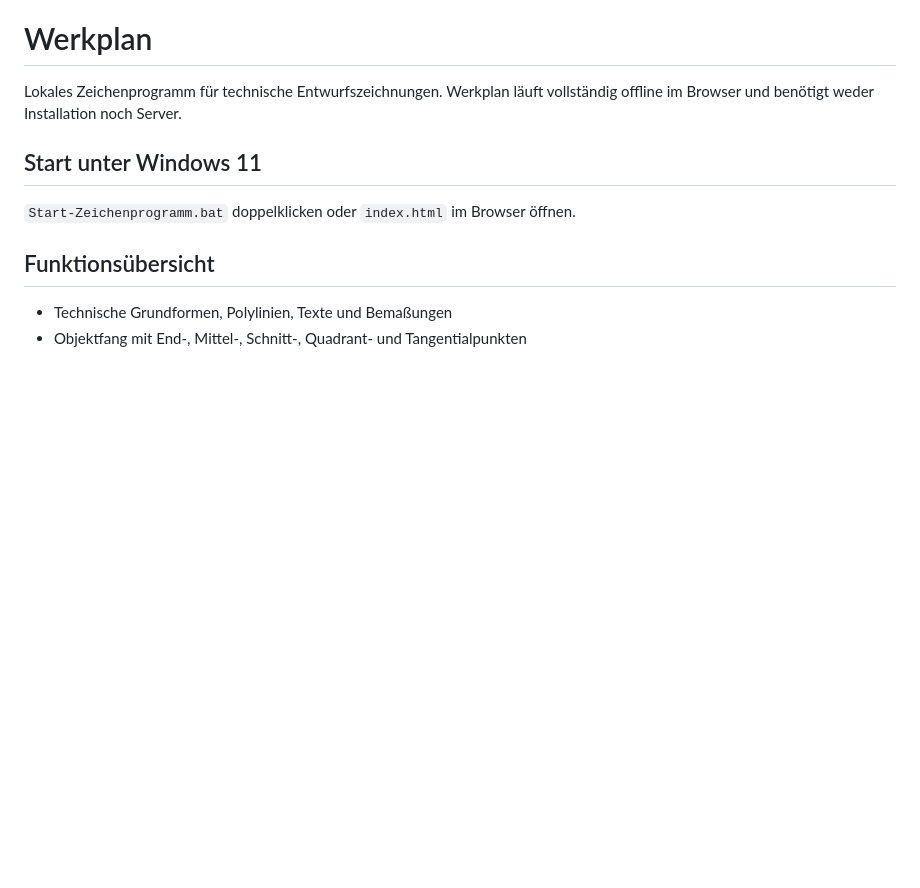
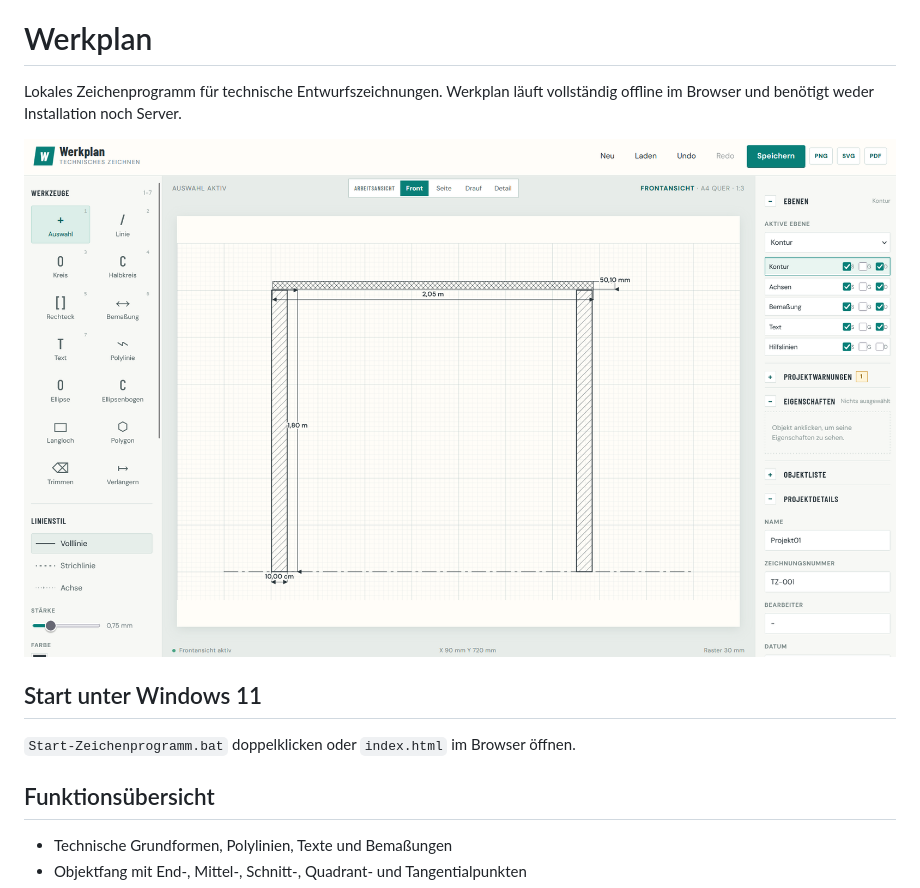
Before and after one commit to purfect/werkplan, a Markdown page: README.md, the part around the change. Rendered like a GitHub page; pictures changed too: Screenshot 2026-08-18 111535.png (added); blank space fills up the shorter version.

```diff
--- a/README.md
+++ b/README.md
@@ -1,6 +1,8 @@
 # Werkplan
 
 Lokales Zeichenprogramm für technische Entwurfszeichnungen. Werkplan läuft vollständig offline im Browser und benötigt weder Installation noch Server.
+
+![Werkplan mit technischer Zeichnung](Screenshot%202026-08-18%20111535.png)
 
 ## Start unter Windows 11
 
```
